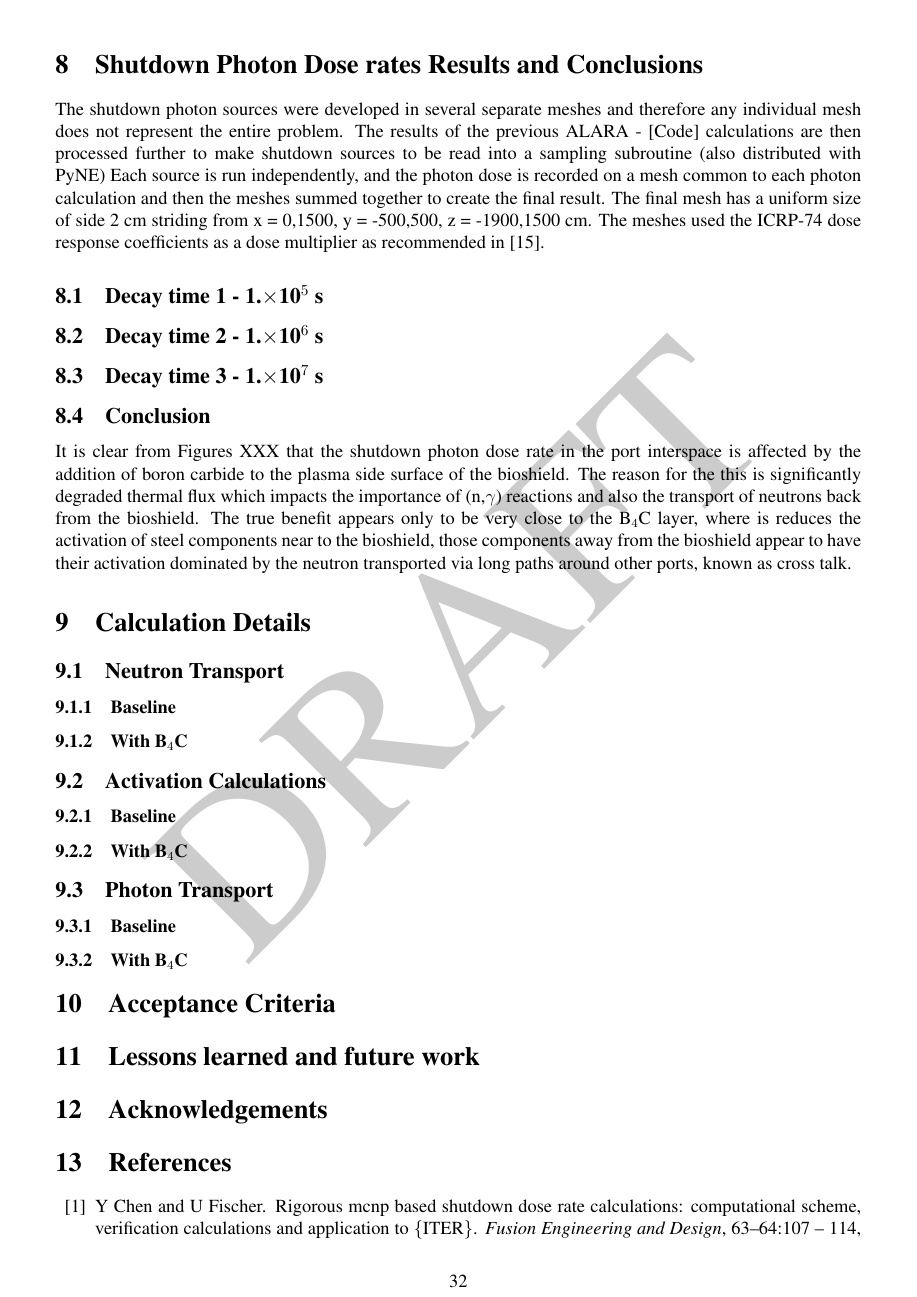
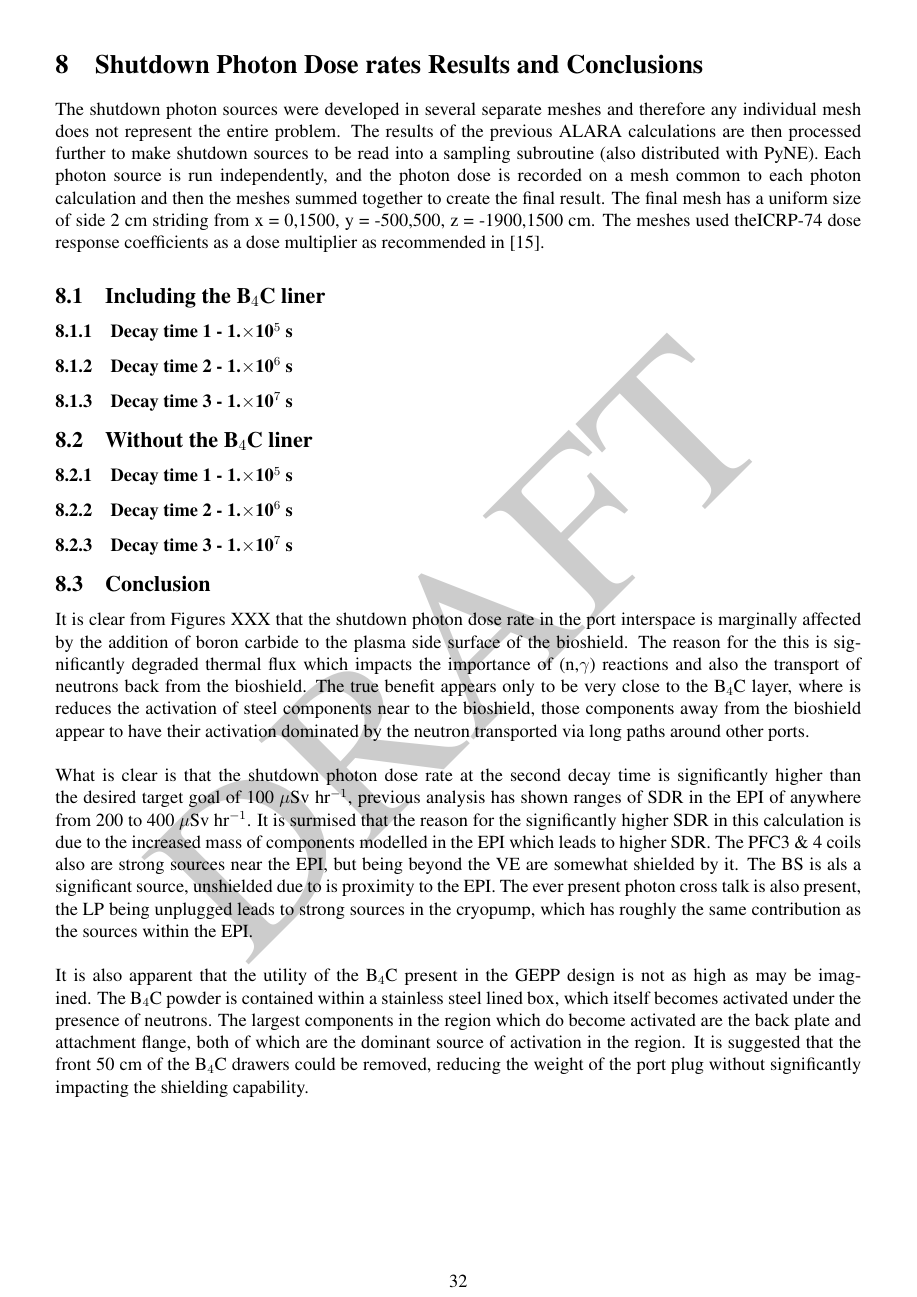
Before and after one commit to makeclean/itersdr-report, a LaTeX document (src/report.tex): page 32 of 108 before the commit and page 32 of 111 after it. Compiled offline with pdfLaTeX.

Commit message:
updated some conclusions and closing remarks

```diff
--- a/src/report.tex
+++ b/src/report.tex
@@ -82,8 +82,9 @@
 %% abreviations
 \newacronym{aci}{ACI}{Advanced Computing Initiative}
 \newacronym{advantg}{ADVANTG}{AutomateD VAriaNce reducTion Generator}
-\newacronym{alara_c}{ALARA - [Code]}{Analytic and Laplacian Adaptive Radioactivity Analysis}
-\newacronym{alara_p}{ALARA - [Principle]}{As Low As Reasonably Achievable}
+\newacronym{alara_c}{ALARA}{Analytic and Laplacian Adaptive Radioactivity Analysis}
+\newacronym{alara_p}{ALARA - [Principle] - }{As Low As Reasonably Achievable}
+\newacronym{bs}{BS}{Bioshield}
 \newacronym{cad}{CAD}{Computer Aided Design}
 \newacronym{cadis}{CADIS}{Consistent Adjoint Driven Importance Sampling}
 \newacronym{chtc}{CHTC}{Centre for High Throughput Computing}
@@ -106,6 +107,7 @@
 \newacronym{moab}{MOAB}{Mesh Oriented datABase}
 \newacronym{ornl}{ORNL}{Oak Ridge National Laboratory}
 \newacronym{pi}{PI}{Port Interspace}
+\newacronym{pfc}{PFC}{Poloidal Field Coil}
 \newacronym{pyne}{PyNE}{Python for Nuclear Engineering}
 \newacronym{r2s}{R2S}{Rigorous Two [2] Step}
 \newacronym{sdr}{SDR}{Shutdown Dose Rate}
@@ -114,6 +116,7 @@
 \newacronym{upp}{UPP}{Upper Port Plug}
 \newacronym{upi}{UPI}{Upper Port Interspace}
 \newacronym{uw}{UW}{The University of Wisconsin}
+\newacronym{ve}{VE}{Vessel Extension}
 \begin{document}
 \maketitle
 \newpage
@@ -717,28 +743,60 @@ activation calculations were performed using \gls{alara_c} 2.9.1RC which used th
 \newpage
+\clearpage
 \section{Shutdown Photon Dose rates Results and Conclusions}
 The shutdown photon sources were developed in several separate meshes and
 therefore any individual mesh does not represent the entire problem. The
-results of the previous \gls{alara_c} calculations are then processed further to make
-shutdown sources to be read into a sampling subroutine (also distributed with
-\gls{pyne}) Each source is run independently, and the photon dose is recorded on a
-mesh common to each photon calculation and then the meshes summed together to
-create the final result. The final mesh has a uniform size of side 2 cm striding
-from x = {0,1500}, y = {-500,500}, z = {-1900,1500} cm. The meshes used the
-\gls{icrp}-74 dose response coefficients as a dose multiplier as recommended in
-\cite{iter_sdr_coeffs}.
-\subsection{Decay time 1 - 1.$\times$10$^5$ s}
-\subsection{Decay time 2 - 1.$\times$10$^6$ s}
-\subsection{Decay time 3 - 1.$\times$10$^7$ s}
+results of the previous \gls{alara_c} calculations are then processed further
+to make shutdown sources to be read into a sampling subroutine (also distributed
+with \gls{pyne}). Each photon source is run independently, and the photon dose
+is recorded on a mesh common to each photon calculation and then the meshes
+summed together to create the final result. The final mesh has a uniform size of
+side 2 cm striding from x = {0,1500}, y = {-500,500}, z = {-1900,1500} cm.
+The meshes used the\gls{icrp}-74 dose response coefficients as a dose multiplier
+as recommended in \cite{iter_sdr_coeffs}.
+\subsection{Including the B$_4$C liner}
+\subsubsection{Decay time 1 - 1.$\times$10$^5$ s}
+\subsubsection{Decay time 2 - 1.$\times$10$^6$ s}
+\subsubsection{Decay time 3 - 1.$\times$10$^7$ s}
+\subsection{Without the B$_4$C liner}
+\subsubsection{Decay time 1 - 1.$\times$10$^5$ s}
+\subsubsection{Decay time 2 - 1.$\times$10$^6$ s}
+\subsubsection{Decay time 3 - 1.$\times$10$^7$ s}
 \subsection{Conclusion}
 It is clear from Figures XXX that the shutdown photon dose rate in the port
-interspace is affected by the addition of boron carbide to the plasma side
-surface of the bioshield. The reason for the this is significantly degraded
-thermal flux which impacts the importance of (n,$\gamma$) reactions and also
-the transport of neutrons back from the bioshield. The true benefit appears
-only to be very close to the B$_4$C layer, where is reduces the activation of
-steel components near to the bioshield, those components away from the
-bioshield appear to have their activation dominated by the neutron transported
-via long paths around other ports, known as cross talk.
+interspace is marginally affected by the addition of boron carbide to the
+plasma side surface of the bioshield. The reason for the this is significantly
+degraded thermal flux which impacts the importance of (n,$\gamma$) reactions
+and also the transport of neutrons back from the bioshield. The true benefit
+appears only to be very close to the B$_4$C layer, where is reduces the
+activation of steel components near to the bioshield, those components away
+from the bioshield appear to have their activation dominated by the neutron
+transported via long paths around other ports.
+\\
+\\
+What is clear is that the shutdown photon dose rate at the second decay time is
+significantly higher than the desired target goal of 100 $\mu$Sv hr$^{-1}$,
+previous analysis has shown ranges of \gls{sdr} in the \gls{epi} of anywhere
+from 200 to 400 $\mu$Sv hr$^{-1}$. It is surmised that the reason for the
+significantly higher \gls{sdr} in this calculation is due to the increased
+mass of components modelled in the \gls{epi} which leads to higher \gls{sdr}.
+The \gls{pfc}3 \& 4 coils also are strong sources near the \gls{epi}, but being
+beyond the \gls{ve} are somewhat shielded by it. The \gls{bs} is als a
+significant source, unshielded due to is proximity to the \gls{epi}. The ever
+present photon cross talk is also present, the \gls{lp} being unplugged leads
+to strong sources in the cryopump, which has roughly the same contribution
+as the sources within the \gls{epi}.
+\\
+\\
+It is also apparent that the utility of the B$_4$C present in the \gls{gepp}
+design is not as high as may be imagined. The B$_4$C powder is contained within
+a stainless steel lined box, which itself becomes activated under the presence
+of neutrons. The largest components in the region which do become activated are
+the back plate and attachment flange, both of which are the dominant source of
+activation in the region. It is suggested that the front 50 cm of the B$_4$C
+drawers could be removed, reducing the weight of the port plug without
+significantly impacting the shielding capability.
+\newpage
+\clearpage
 \section{Calculation Details}
 \subsection{Neutron Transport}
 \subsubsection{Baseline}
```
Also changed, not shown: src/report.tex (84 more changed lines).
